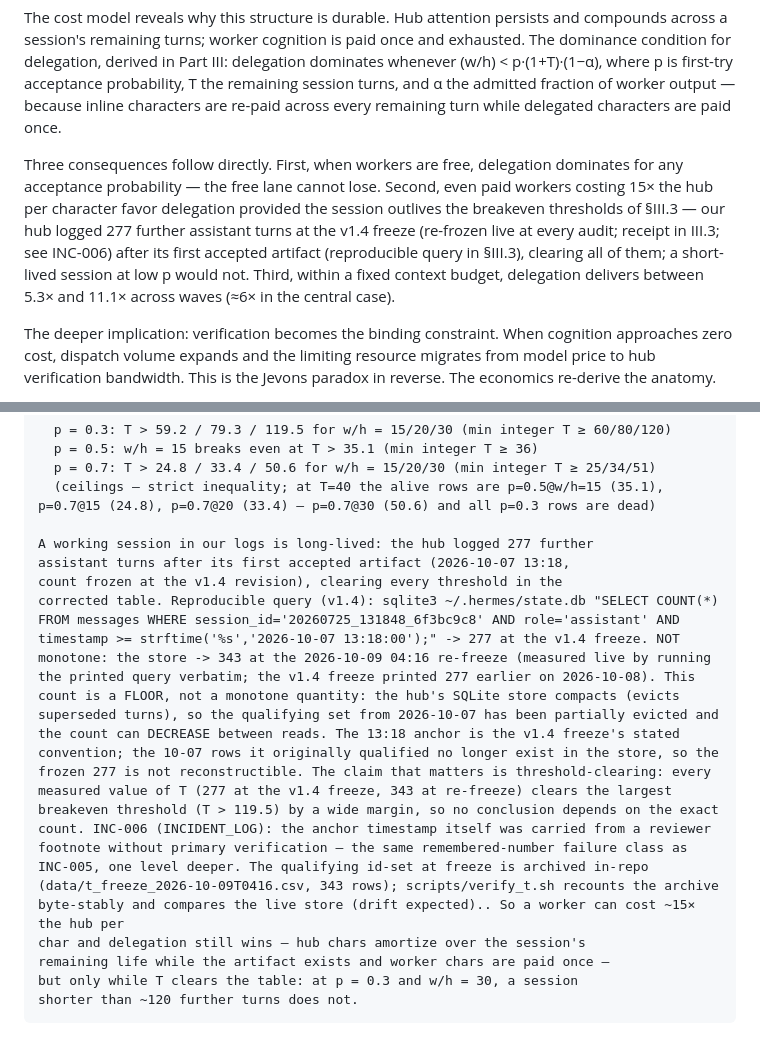
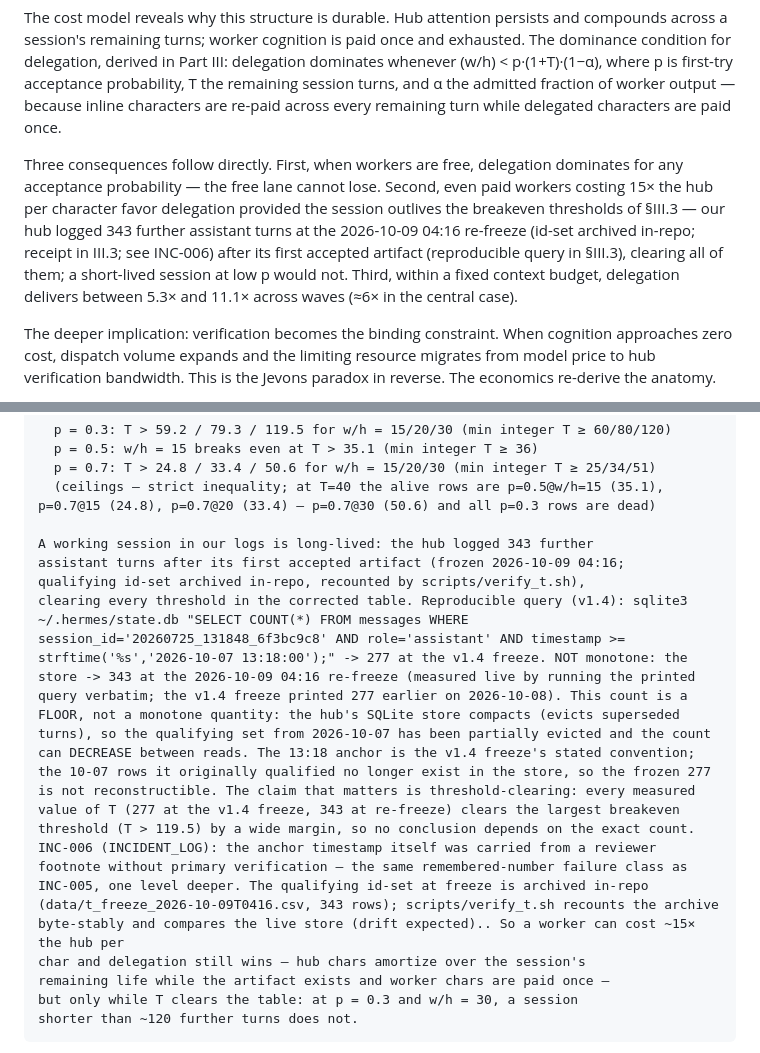
Before and after one commit to nKOxxx/agentic-institutions, a Markdown page: DRAFT.md, 2 parts joined by grey strips. GitHub-like rendering.

Commit message:
v1.4.5: stale-number sibling sweep — 277->343 at both narrative sites (intro + III.3), part3 sign clause + count synced, gate updated (343 present, 277 absent, sign checks)

```diff
--- a/DRAFT.md
+++ b/DRAFT.md
@@ -69,7 +69,7 @@ We operate a live hub-and-worker institution: one orchestrating model manages fr
 
 The cost model reveals why this structure is durable. Hub attention persists and compounds across a session's remaining turns; worker cognition is paid once and exhausted. The dominance condition for delegation, derived in Part III: delegation dominates whenever (w/h) < p·(1+T)·(1−α), where p is first-try acceptance probability, T the remaining session turns, and α the admitted fraction of worker output — because inline characters are re-paid across every remaining turn while delegated characters are paid once.
 
-Three consequences follow directly. First, when workers are free, delegation dominates for any acceptance probability — the free lane cannot lose. Second, even paid workers costing 15× the hub per character favor delegation provided the session outlives the breakeven thresholds of §III.3 — our hub logged 277 further assistant turns at the v1.4 freeze (re-frozen live at every audit; receipt in III.3; see INC-006) after its first accepted artifact (reproducible query in §III.3), clearing all of them; a short-lived session at low p would not. Third, within a fixed context budget, delegation delivers between 5.3× and 11.1× across waves (≈6× in the central case).
+Three consequences follow directly. First, when workers are free, delegation dominates for any acceptance probability — the free lane cannot lose. Second, even paid workers costing 15× the hub per character favor delegation provided the session outlives the breakeven thresholds of §III.3 — our hub logged 343 further assistant turns at the 2026-10-09 04:16 re-freeze (id-set archived in-repo; receipt in III.3; see INC-006) after its first accepted artifact (reproducible query in §III.3), clearing all of them; a short-lived session at low p would not. Third, within a fixed context budget, delegation delivers between 5.3× and 11.1× across waves (≈6× in the central case).
 
 The deeper implication: verification becomes the binding constraint. When cognition approaches zero cost, dispatch volume expands and the limiting resource migrates from model price to hub verification bandwidth. This is the Jevons paradox in reverse. The economics re-derive the anatomy.
 
@@ -183,10 +183,10 @@ Three regimes: measured, bounded, or asserted-with-receipt (T — see the III.3
       p = 0.7: T > 24.8 / 33.4 / 50.6 for w/h = 15/20/30 (min integer T ≥ 25/34/51)
       (ceilings — strict inequality; at T=40 the alive rows are p=0.5@w/h=15 (35.1), p=0.7@15 (24.8), p=0.7@20 (33.4) — p=0.7@30 (50.6) and all p=0.3 rows are dead)
 
-    A working session in our logs is long-lived: the hub logged 277 further
-    assistant turns after its first accepted artifact (2026-10-07 13:18,
-    count frozen at the v1.4 revision), clearing every threshold in the
-    corrected table. Reproducible query (v1.4): sqlite3 ~/.hermes/state.db "SELECT COUNT(*) FROM messages WHERE session_id='20260725_131848_6f3bc9c8' AND role='assistant' AND timestamp >= strftime('%s','2026-10-07 13:18:00');" -> 277 at the v1.4 freeze. NOT monotone: the store -> 343 at the 2026-10-09 04:16 re-freeze (measured live by running the printed query verbatim; the v1.4 freeze printed 277 earlier on 2026-10-08). This count is a FLOOR, not a monotone quantity: the hub's SQLite store compacts (evicts superseded turns), so the qualifying set from 2026-10-07 has been partially evicted and the count can DECREASE between reads. The 13:18 anchor is the v1.4 freeze's stated convention; the 10-07 rows it originally qualified no longer exist in the store, so the frozen 277 is not reconstructible. The claim that matters is threshold-clearing: every measured value of T (277 at the v1.4 freeze, 343 at re-freeze) clears the largest breakeven threshold (T > 119.5) by a wide margin, so no conclusion depends on the exact count. INC-006 (INCIDENT_LOG): the anchor timestamp itself was carried from a reviewer footnote without primary verification — the same remembered-number failure class as INC-005, one level deeper. The qualifying id-set at freeze is archived in-repo (data/t_freeze_2026-10-09T0416.csv, 343 rows); scripts/verify_t.sh recounts the archive byte-stably and compares the live store (drift expected).. So a worker can cost ~15× the hub per
+    A working session in our logs is long-lived: the hub logged 343 further
+    assistant turns after its first accepted artifact (frozen 2026-10-09 04:16;
+    qualifying id-set archived in-repo, recounted by scripts/verify_t.sh),
+    clearing every threshold in the corrected table. Reproducible query (v1.4): sqlite3 ~/.hermes/state.db "SELECT COUNT(*) FROM messages WHERE session_id='20260725_131848_6f3bc9c8' AND role='assistant' AND timestamp >= strftime('%s','2026-10-07 13:18:00');" -> 277 at the v1.4 freeze. NOT monotone: the store -> 343 at the 2026-10-09 04:16 re-freeze (measured live by running the printed query verbatim; the v1.4 freeze printed 277 earlier on 2026-10-08). This count is a FLOOR, not a monotone quantity: the hub's SQLite store compacts (evicts superseded turns), so the qualifying set from 2026-10-07 has been partially evicted and the count can DECREASE between reads. The 13:18 anchor is the v1.4 freeze's stated convention; the 10-07 rows it originally qualified no longer exist in the store, so the frozen 277 is not reconstructible. The claim that matters is threshold-clearing: every measured value of T (277 at the v1.4 freeze, 343 at re-freeze) clears the largest breakeven threshold (T > 119.5) by a wide margin, so no conclusion depends on the exact count. INC-006 (INCIDENT_LOG): the anchor timestamp itself was carried from a reviewer footnote without primary verification — the same remembered-number failure class as INC-005, one level deeper. The qualifying id-set at freeze is archived in-repo (data/t_freeze_2026-10-09T0416.csv, 343 rows); scripts/verify_t.sh recounts the archive byte-stably and compares the live store (drift expected).. So a worker can cost ~15× the hub per
     char and delegation still wins — hub chars amortize over the session's
     remaining life while the artifact exists and worker chars are paid once —
     but only while T clears the table: at p = 0.3 and w/h = 30, a session
```
Also changed, not shown: part3_math.md (+2 -2 lines).
